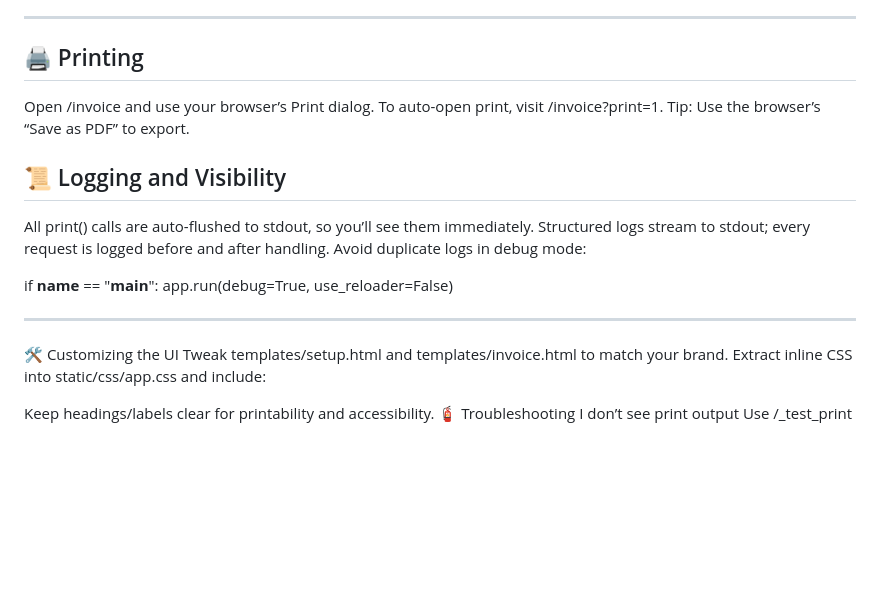
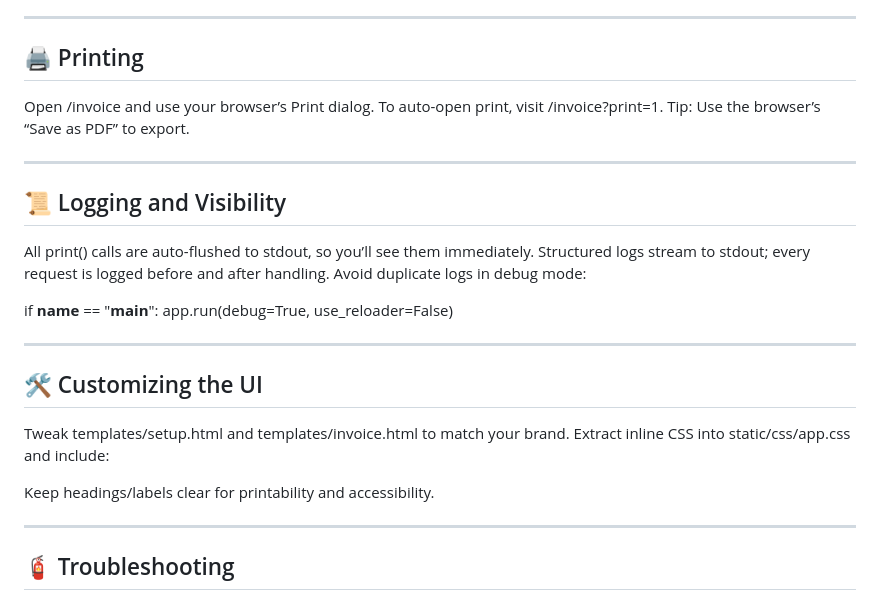
Before and after one commit to MdSaifAli063/Invoice-Builder, a Markdown page: README.md, the part around the change. GitHub-like rendering; blank space fills up the shorter version.

```diff
--- a/README.md
+++ b/README.md
@@ -121,11 +121,15 @@ curl -X POST http://localhost:5000/update_meta \
 ---
 
 ## 🖨️ Printing
+
 Open /invoice and use your browser’s Print dialog.
 To auto-open print, visit /invoice?print=1.
 Tip: Use the browser’s “Save as PDF” to export.
 
+---
+
 ## 📜 Logging and Visibility
+
 All print() calls are auto-flushed to stdout, so you’ll see them immediately.
 Structured logs stream to stdout; every request is logged before and after handling.
 Avoid duplicate logs in debug mode:
@@ -134,14 +138,16 @@ if __name__ == "__main__":
     app.run(debug=True, use_reloader=False)
 
 ---
-🛠️ Customizing the UI
+## 🛠️ Customizing the UI
 Tweak templates/setup.html and templates/invoice.html to match your brand.
 Extract inline CSS into static/css/app.css and include:
 <link rel="stylesheet" href="{{ url_for('static', filename='css/app.css') }}">
 
+Keep headings/labels clear for printability and accessibility.
 
-Keep headings/labels clear for printability and accessibility.
-🧯 Troubleshooting
+---
+
+## 🧯 Troubleshooting
 I don’t see print output
 Use /_test_print to verify terminal logs.
 Ensure you’re watching the server process logs (stdout).
```
